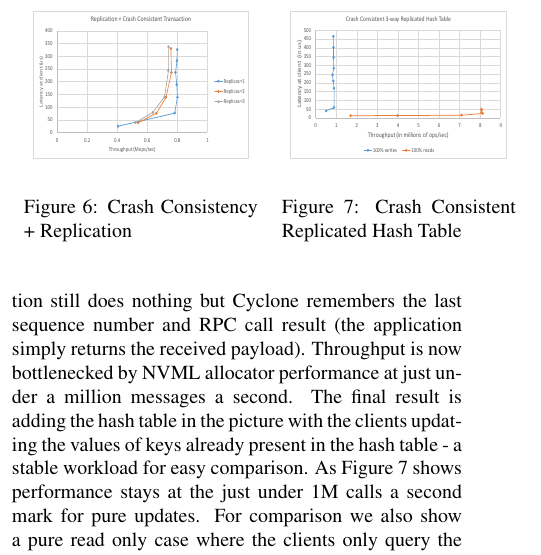
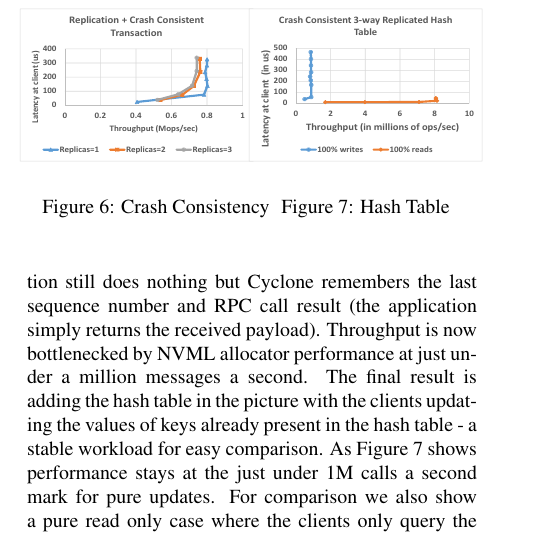
Before and after one commit to sdulloor/cyclone, a LaTeX document (paper/paper.tex): part of one column of page 6 of 7, cut so that both start at the same text. Compiled offline with pdfLaTeX; a LaTeX package or settings file that is missing is left out.

Commit message:
Tweak graph placement.

```diff
--- a/paper/paper.tex
+++ b/paper/paper.tex
@@ -529,13 +531,15 @@ persistent memory with close to DRAM performance.
 \begin{figure}
 \begin{tabular}{cc}
 \begin{minipage}{0.25\textwidth}
+  \hspace{-0.17in}
   \includegraphics[width=\textwidth,height=3cm]{results/cc_mops.pdf}
-  \caption{Crash Consistency + Replication}
+  \caption{Crash Consistency}
   \label{fig:cc_rep}
 \end{minipage} &
+  \hspace{-0.37in}
 \begin{minipage}{0.25\textwidth}
   \includegraphics[width=\textwidth,height=3cm]{results/app_mops.pdf}
-  \caption{Crash Consistent Replicated Hash Table}
+  \caption{Hash Table}
   \label{fig:app_rep}
 \end{minipage}
 \end{tabular}
```
Also changed, not shown: paper/results/app_mops.pdf, paper/results/cc_mops.pdf, paper/results/replication_gbps_0.pdf, paper/results/replication_gbps_512.pdf, paper/results/replication_mops_0.pdf, paper/results/replication_mops_512.pdf, paper/paper.tex (6 more changed lines), 3 other files.
